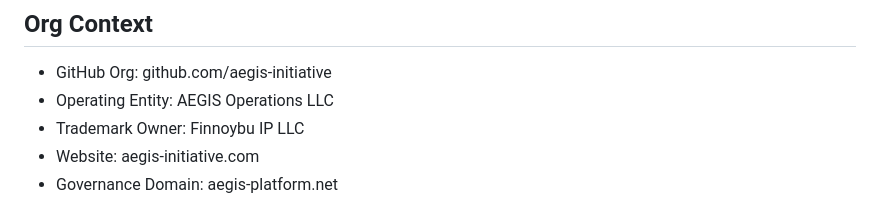
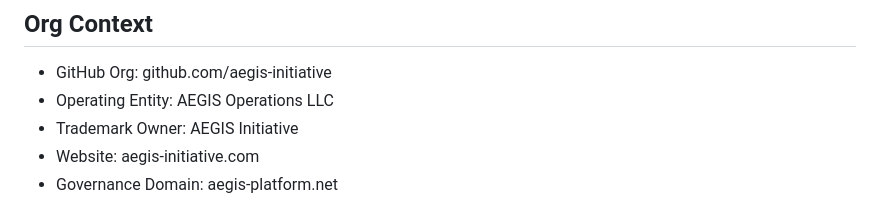
Before and after one commit to aegis-initiative/aegis-initiative, a Markdown page: CLAUDE.md, the part around the change. Rendered like a GitHub page.

Commit message:
docs(claude): use AEGIS Initiative attribution per public-repo convention
Replaces "Trademark Owner: Finnoybu IP LLC" with "Trademark Owner:
AEGIS Initiative" to match the attribution form used in public-facing
content (README, site footers, trademark notices). Aligns with the
Finnoybu attribution rule saved during the CLAUDE.md registry design
session on 2026-04-13.

Co-Authored-By: Claude Opus 4.6 (1M context) <noreply@anthropic.com>

```diff
--- a/CLAUDE.md
+++ b/CLAUDE.md
@@ -13,7 +13,7 @@ work to the right place.
 
 - GitHub Org: github.com/aegis-initiative
 - Operating Entity: AEGIS Operations LLC
-- Trademark Owner: Finnoybu IP LLC
+- Trademark Owner: AEGIS Initiative
 - Website: aegis-initiative.com
 - Governance Domain: aegis-platform.net
 
```
